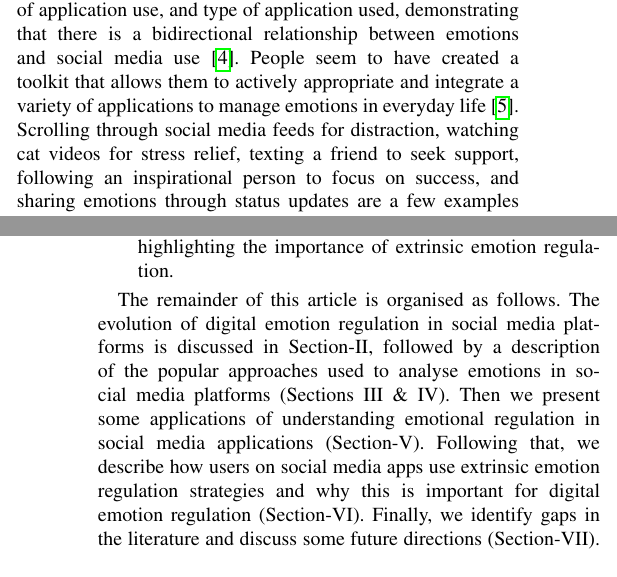
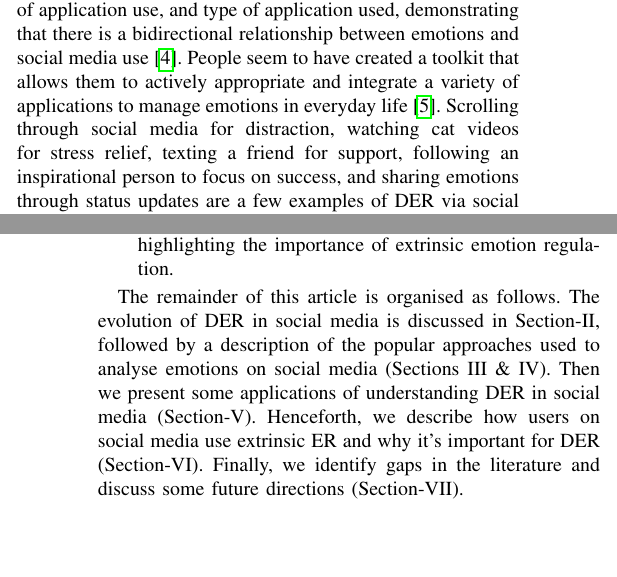
Before and after one commit to akritikts/Article-for-IEEE-Magazine, a LaTeX paper (bare_jrnl_new_sample4.tex): two parts of the columns of pages 1 and 2 of 7, joined at a grey line, cut so that both start at the same text, the shorter picture padded with empty space. Compiled offline with pdfLaTeX.

Commit message:
final edits

```diff
--- a/bare_jrnl_new_sample4.tex
+++ b/bare_jrnl_new_sample4.tex
@@ -62,7 +62,7 @@ Digital Emotion Regulation (DER), Human Computer Interaction (HCI), Emotions in
 The practice of consciously modifying one's affective state is called emotion regulation (ER). The ability to successfully perform emotion regulation is essential to function effectively in everyday life, to act appropriately in everyday interactions, or merely for hedonic purposes. The ubiquity of digital technology has produced a plethora of prospects for understanding, managing and influencing the world we live in. Digital technology is now being used judiciously to influence our affective states (such as emotions, mood, and stress levels), a process known as digital emotion regulation (DER) In addition to its novelty and scope, understanding digital emotion regulation can facilitate the advancement of the ethical design, development, and application of technology.
 
 
-The rise in popularity of social media applications has led to significant virtualisation of the day-to-day activities in our lives. Since these applications provide a variety of dimensions for expression and consumption, traditional forms of engagement, leisure and amusement have also been revolutionised by this digitalisation. The COVID-19 pandemic made it difficult to socialise offline, thus more people than ever are choosing to spend their social lives online. Emotions are intertwined in our daily affairs and shape our interactions because they form an essential component of human behaviour influencing how we think and act. Our experiences elicit emotional responses, and these emotions frame our actions. The same is also true for digital technology and social media. It has been observed that emotional states impact interactions with technology, such as joystick movements, typing errors, as well as typing speed. Recent studies have established a correlation between emotional states and the number of application launches, duration of application use, and type of application used, demonstrating that there is a bidirectional relationship between emotions and social media use \cite{sarsenbayeva2020does}. People seem to have created a toolkit that allows them to actively appropriate and integrate a variety of applications to manage emotions in everyday life \cite{smith2022digital}. Scrolling through social media feeds for distraction, watching cat videos for stress relief, texting a friend to seek support, following an inspirational person to focus on success, and sharing emotions through status updates are a few examples of emotion regulation via social media platforms as shown in Figure-\ref{fig:SMER}. The omnipresence of social media applications has optimised our ability to regulate emotions at any time or place by allowing us to fine-tune our strategies for specific situations and engage in emotion regulation more frequently.
+The rise in popularity of social media applications has led to significant virtualisation of the day-to-day activities in our lives. Since these applications provide a variety of dimensions for expression and consumption, traditional forms of engagement, leisure and amusement have also been revolutionised by this digitalisation. The COVID-19 pandemic made it difficult to socialise offline, thus more people than ever are choosing to spend their social lives online. Emotions are intertwined in our daily affairs and shape our interactions because they form an essential component of human behaviour influencing how we think and act. Our experiences elicit emotional responses, and these emotions frame our actions. The same is also true for digital technology and social media. It has been observed that emotional states impact interactions with technology, such as joystick movements, typing errors, as well as typing speed. Recent studies have established a correlation between emotional states and the number of application launches, duration of application use, and type of application used, demonstrating that there is a bidirectional relationship between emotions and social media use \cite{sarsenbayeva2020does}. People seem to have created a toolkit that allows them to actively appropriate and integrate a variety of applications to manage emotions in everyday life \cite{smith2022digital}. Scrolling through social media for distraction, watching cat videos for stress relief, texting a friend for support, following an inspirational person to focus on success, and sharing emotions through status updates are a few examples of DER via social media platforms as shown in Figure-\ref{fig:SMER}. The omnipresence of social media applications has optimised our ability to regulate emotions at any time or place by allowing us to fine-tune our strategies for specific situations and engage in emotion regulation more frequently.
 
 
 
@@ -74,7 +74,7 @@ This emphasises the importance of researching how emotion regulation could be ut
 
 \end{itemize}
 
-The remainder of this article is organised as follows. The evolution of digital emotion regulation in social media platforms is discussed in Section-II, followed by a description of the popular approaches used to analyse emotions in social media platforms (Sections III \& IV). Then we present some applications of understanding emotional regulation in social media applications (Section-V). Following that, we describe how users on social media apps use extrinsic emotion regulation strategies and why this is important for digital emotion regulation (Section-VI). Finally, we identify gaps in the literature and discuss some future directions (Section-VII).
+The remainder of this article is organised as follows. The evolution of DER in social media is discussed in Section-II, followed by a description of the popular approaches used to analyse emotions on social media (Sections III \& IV). Then we present some applications of understanding DER in social media  (Section-V). Henceforth, we describe how users on social media use extrinsic ER and why it's important for DER (Section-VI). Finally, we identify gaps in the literature and discuss some future directions (Section-VII).
 
 \section{Digital Emotion Regulation}
 Understanding emotion regulation necessitates learning about the emotion regulation process as well as the motivation for doing so. By classifying emotion regulation strategies into five categories according to where they appear in the sequence of emotion generation, Gross's process model describes how emotion regulation is performed. \cite{wadley2020digital}. Situation selection is the first intervention, which entails going into situations that might evoke desired emotions or staying away from scenarios that might induce undesirable emotions. Situation modification makes it possible to control emotions by altering specific aspects of a situation directly after it has been encountered and before an emotional reaction has formed completely. This is accomplished by shifting one's focus from or toward emotion-relevant features deliberately, or by reevaluating a situation to change the way of its emotional impact through cognitive change. Lastly, response modulation can be used to change the physiological, behavioural, or experiential components of an emotional response even after it has already occurred (e.g., exhibiting intensified facial expressions).  Figure-\ref{fig:Process} describes the process of emotion regulation and the strategies a social media user may employ to modify their affective state. Tamir's motive taxonomy, which divides the goal of emotion regulation into two categories, hedonic and instrumental, with additional classifications, may be used to explain emotion regulation motivations \cite{wadley2020digital}. Hedonic motives (Prohedonic and Contrahedonic) entail engaging in emotion regulation in order to experience or avoid certain emotions; typically, pleasant emotions are enhanced while painful emotions are diminished. Instrumental motives (Performance, Epistemic, and Social) are motivations that people have when they think that a particular affective state could help accomplish a task, meet a performance target, or demonstrate appropriate expressions and behaviours \cite{wadley2020digital}.
```
Also changed, not shown: DER.pdf, bare_jrnl_new_sample4.tex (2 more changed lines).
